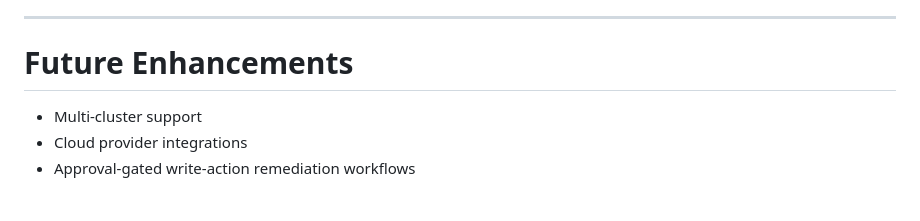
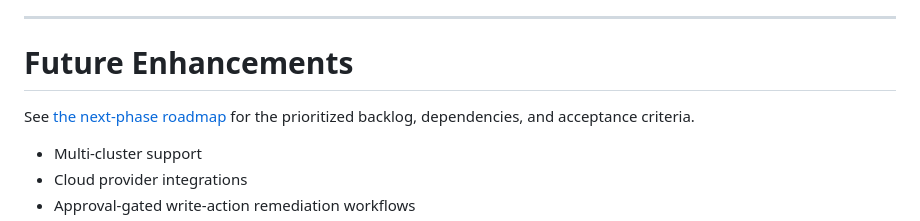
Before and after one commit to AryanSharma9917/kubepilot, a Markdown page: ARCHITECTURE_AND_ROADMAP.md, the part around the change. Drawn GitHub-style; blank space fills up the shorter version.

Commit message:
docs: define next production roadmap

```diff
--- a/ARCHITECTURE_AND_ROADMAP.md
+++ b/ARCHITECTURE_AND_ROADMAP.md
@@ -331,6 +331,9 @@ The first release of KubePilot is considered successful when:
 
 # Future Enhancements
 
+See [the next-phase roadmap](docs/next-phase-roadmap.md) for the prioritized
+backlog, dependencies, and acceptance criteria.
+
 * Multi-cluster support
 * Cloud provider integrations
 * Approval-gated write-action remediation workflows
```
Also changed, not shown: docs/next-phase-roadmap.md (added, +132 -0 lines).
